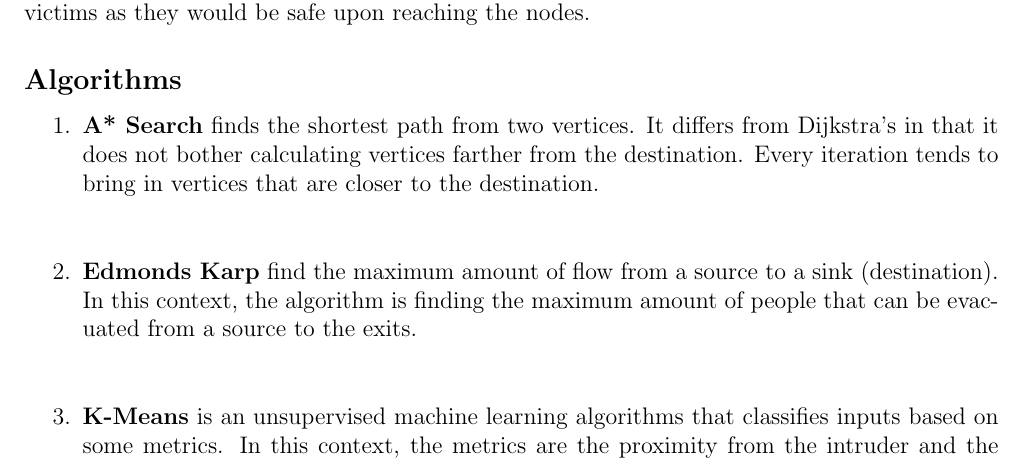
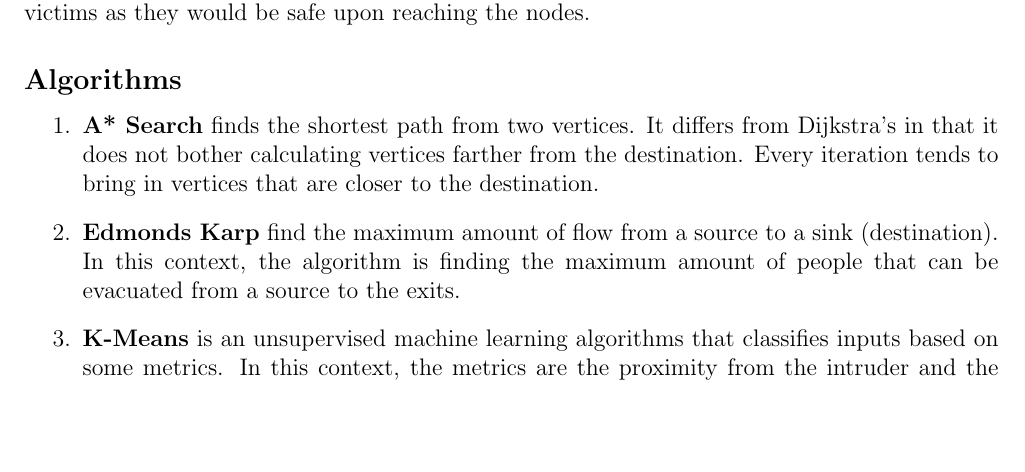
Before and after one commit to andChen2026/EvacX-EvacuationSimulator, a LaTeX document (outline/Outline.tex): part of page 1 of 2, cut so that both start at the same text, the shorter picture padded with empty space. Compiled offline with pdfLaTeX.

Commit message:
reduced spacing in outline

```diff
--- a/outline/Outline.tex
+++ b/outline/Outline.tex
@@ -22,9 +22,9 @@ Members: Diana Lysova, Andrew Chen, Noah Kochavi, Conrad French
 \hspace*{6mm} This graph would consist of rooms and hallways, which would be represented as nodes. The edges within this graph represent the connections between various hallways and rooms. In addition, there are special nodes labeled "exit". These exit nodes are the destination of all victims as they would be safe upon reaching the nodes.
 \subsection*{Algorithms}
 \begin{enumerate}
-\item \textbf{A* Search} finds the shortest path from two vertices. It differs from Dijkstra's in that it does not bother calculating vertices farther from the destination. Every iteration tends to bring in vertices that are closer to the destination. \\[5pt]
-\item \textbf{Edmonds Karp} find the maximum amount of flow from a source to a sink (destination). In this context, the algorithm is finding the maximum amount of people that can be evacuated from a source to the exits.\\[5pt]
-\item \textbf{K-Means} is an unsupervised machine learning algorithms that classifies inputs based on some metrics. In this context, the metrics are the proximity from the intruder and the location of each victim. From these metrics, K-Means will generate \textit{clusters} of the danger levels of victims. The higher a danger level of a victim, the more priority the system will give to them.\\[5pt]
+\item \textbf{A* Search} finds the shortest path from two vertices. It differs from Dijkstra's in that it does not bother calculating vertices farther from the destination. Every iteration tends to bring in vertices that are closer to the destination.
+\item \textbf{Edmonds Karp} find the maximum amount of flow from a source to a sink (destination). In this context, the algorithm is finding the maximum amount of people that can be evacuated from a source to the exits.
+\item \textbf{K-Means} is an unsupervised machine learning algorithms that classifies inputs based on some metrics. In this context, the metrics are the proximity from the intruder and the location of each victim. From these metrics, K-Means will generate \textit{clusters} of the danger levels of victims. The higher a danger level of a victim, the more priority the system will give to them.
 \item \textbf{Quad-Tree} is a tree data structure whose nodes are positions within a display. A node is only present if there is at least one item within a quadrant. In this context, only quadrants that have victims or the intruder and stored, saving memory and allowing for fast collision detection.
 \end{enumerate}
 
```
Also changed, not shown: outline/Outline.pdf, 2 other files.
